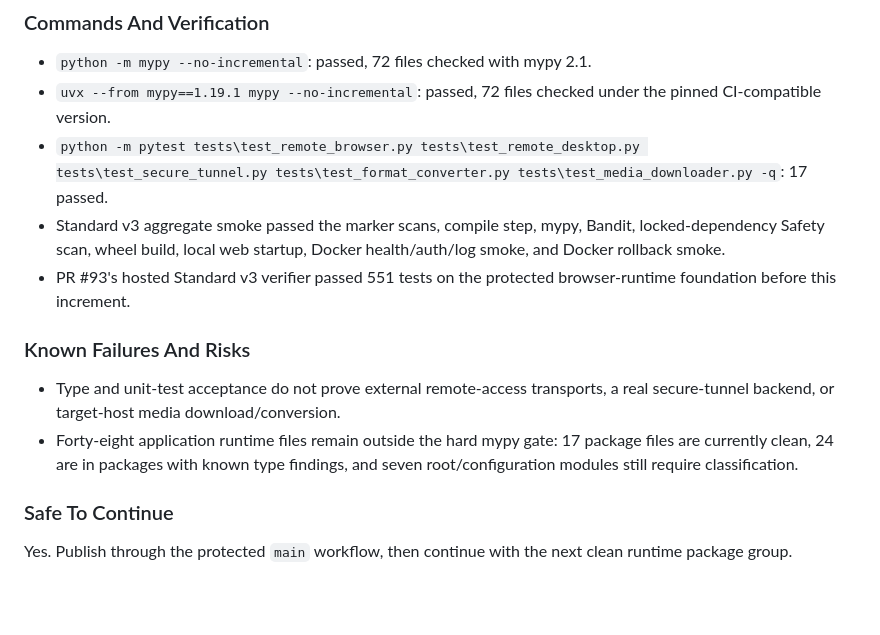
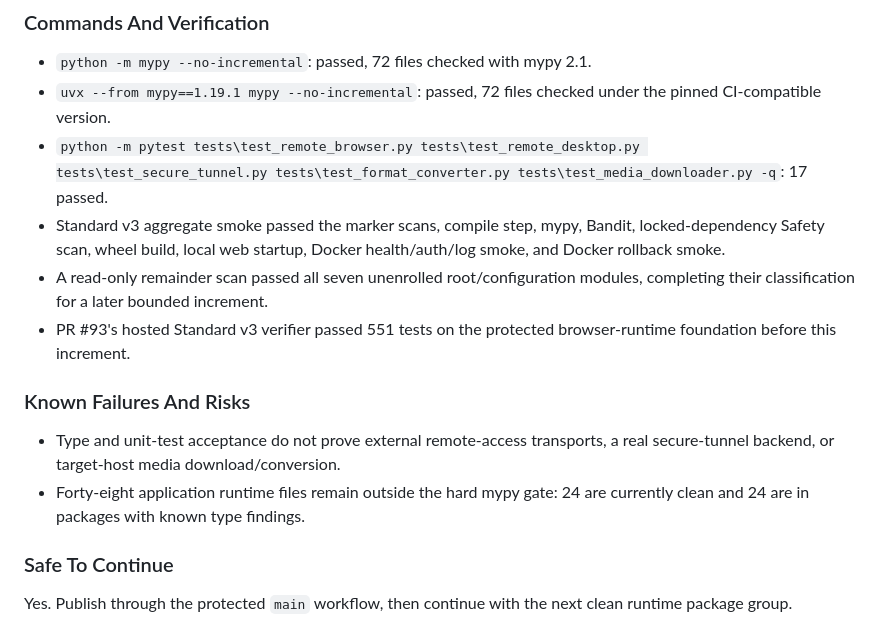
Before and after one commit to IAmSoThirsty/Thirstys-waterfall, a Markdown page: docs/operations/CONTINUITY_MAP.md, the part around the change. Rendered like a GitHub page; blank space fills up the shorter version.

Commit message:
Classify remaining clean runtime files

```diff
--- a/docs/operations/CONTINUITY_MAP.md
+++ b/docs/operations/CONTINUITY_MAP.md
@@ -683,6 +683,8 @@ bounded runtime slice or external deployment evidence.
 - Standard v3 aggregate smoke passed the marker scans, compile step, mypy,
   Bandit, locked-dependency Safety scan, wheel build, local web startup,
   Docker health/auth/log smoke, and Docker rollback smoke.
+- A read-only remainder scan passed all seven unenrolled root/configuration
+  modules, completing their classification for a later bounded increment.
 - PR #93's hosted Standard v3 verifier passed 551 tests on the protected
   browser-runtime foundation before this increment.
 
@@ -690,9 +692,8 @@ bounded runtime slice or external deployment evidence.
 
 - Type and unit-test acceptance do not prove external remote-access transports,
   a real secure-tunnel backend, or target-host media download/conversion.
-- Forty-eight application runtime files remain outside the hard mypy gate: 17
-  package files are currently clean, 24 are in packages with known type
-  findings, and seven root/configuration modules still require classification.
+- Forty-eight application runtime files remain outside the hard mypy gate: 24
+  are currently clean and 24 are in packages with known type findings.
 
 ### Safe To Continue
 
```
